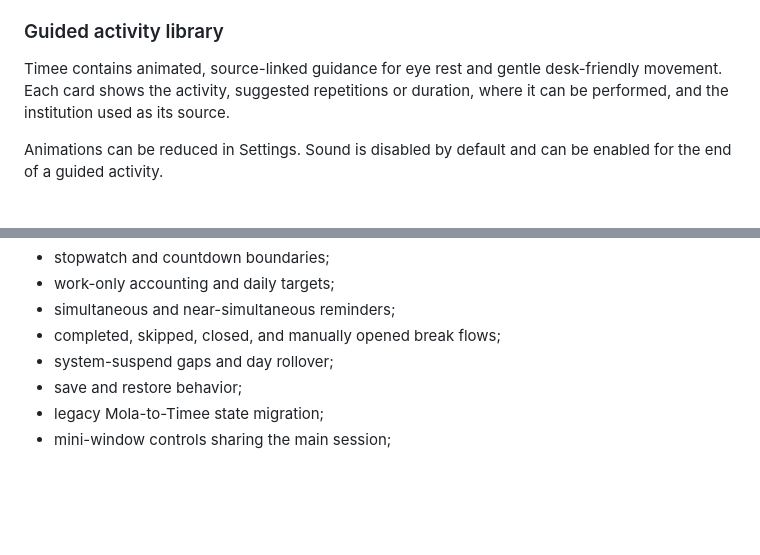
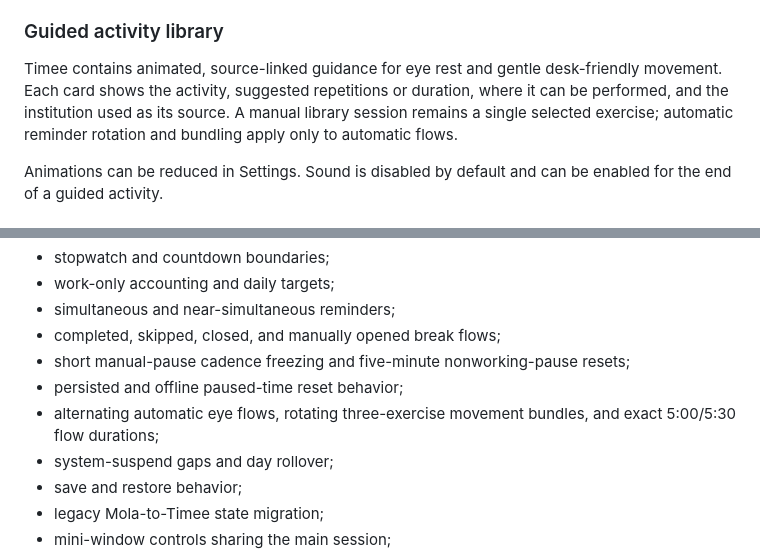
Before and after one commit to emirkaganyigit/timee, a Markdown page: README.md, 2 parts joined by grey strips. Drawn GitHub-style; blank space fills up the shorter version.

```diff
--- a/README.md
+++ b/README.md
@@ -70,7 +76,7 @@ Movement guidance includes an instruction to stay within a comfortable range and
 
 ### Guided activity library
 
-Timee contains animated, source-linked guidance for eye rest and gentle desk-friendly movement. Each card shows the activity, suggested repetitions or duration, where it can be performed, and the institution used as its source.
+Timee contains animated, source-linked guidance for eye rest and gentle desk-friendly movement. Each card shows the activity, suggested repetitions or duration, where it can be performed, and the institution used as its source. A manual library session remains a single selected exercise; automatic reminder rotation and bundling apply only to automatic flows.
 
 Animations can be reduced in Settings. Sound is disabled by default and can be enabled for the end of a guided activity.
 
@@ -338,6 +345,9 @@ The tests cover:
 - work-only accounting and daily targets;
 - simultaneous and near-simultaneous reminders;
 - completed, skipped, closed, and manually opened break flows;
+- short manual-pause cadence freezing and five-minute nonworking-pause resets;
+- persisted and offline paused-time reset behavior;
+- alternating automatic eye flows, rotating three-exercise movement bundles, and exact 5:00/5:30 flow durations;
 - system-suspend gaps and day rollover;
 - save and restore behavior;
 - legacy Mola-to-Timee state migration;
```
Also changed, not shown: other parts of README.md (+20 -13 lines), docs/health-sources.md (+8 -4 lines), docs/screenshots-timee/break.png, docs/screenshots-timee/exercises.png, docs/screenshots-timee/focus.png, docs/screenshots-timee/movement-break.png (added), docs/screenshots-timee/planner.png, docs/screenshots-timee/settings.png, 6 other files.
